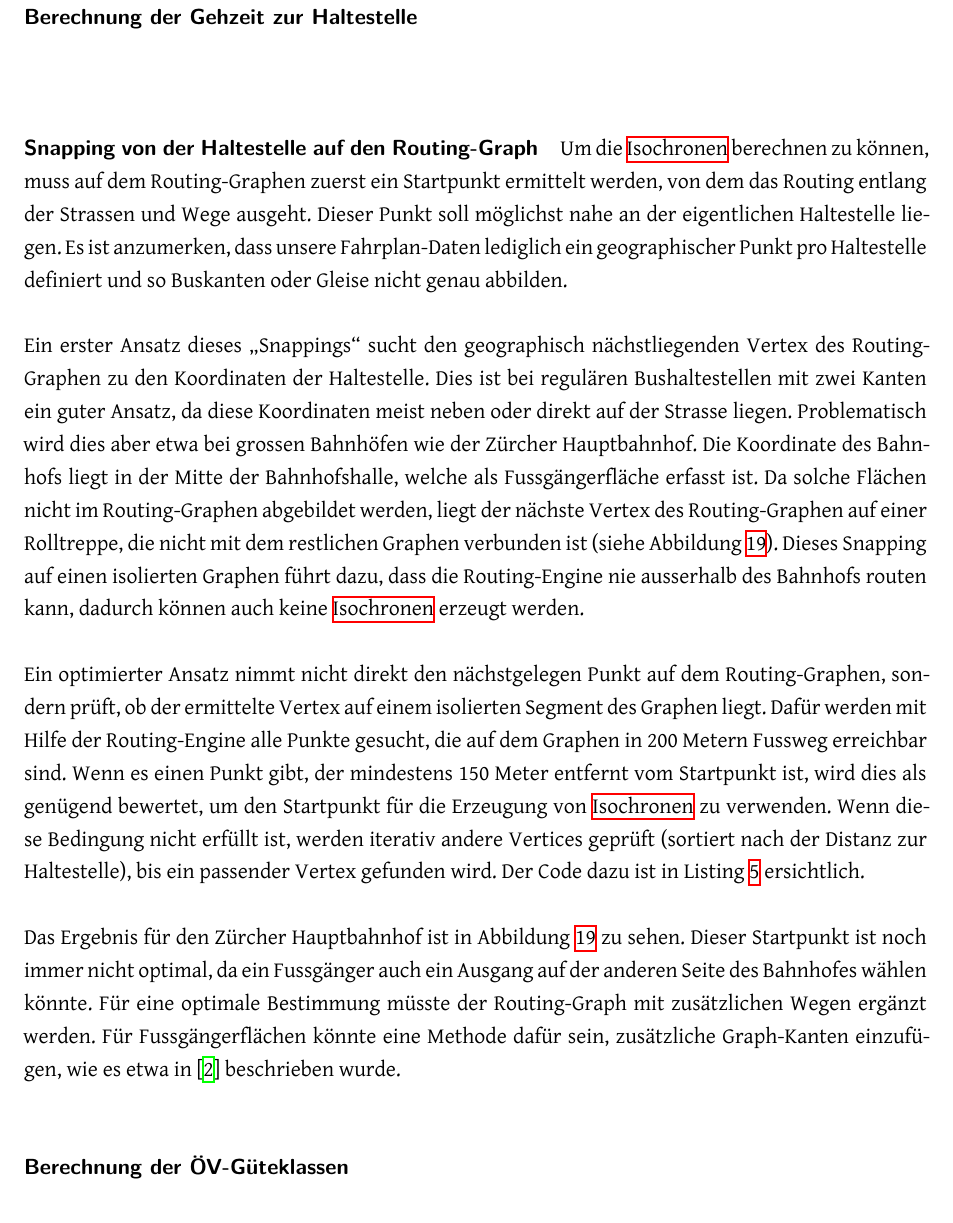
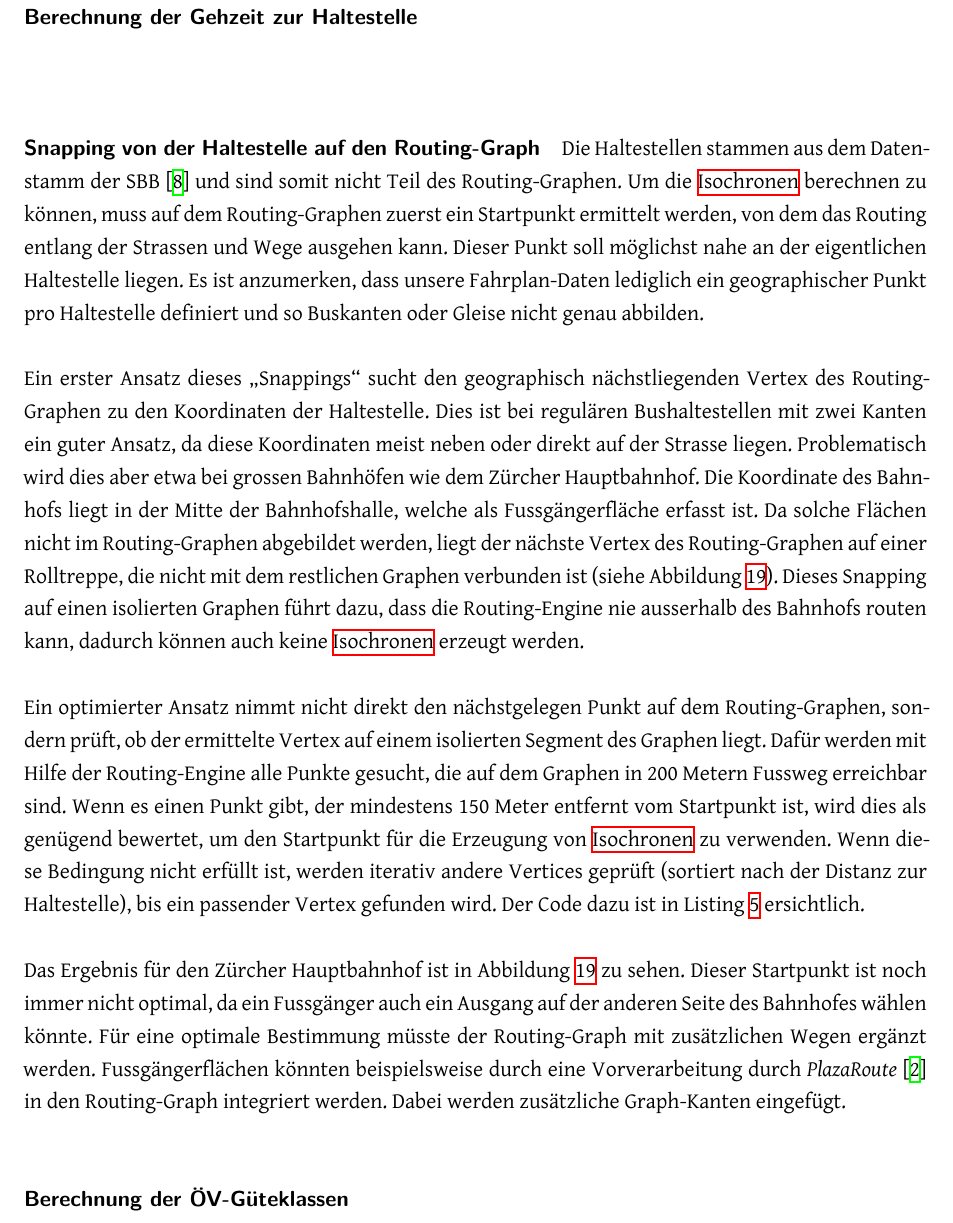
Before and after one commit to ResidenceConan/thesis, a LaTeX thesis (index.tex, which reads projectdoc/implementation.tex): part of page 64 of 90, cut so that both start at the same text. Compiled offline with XeLaTeX.

Commit message:
small amendments

```diff
--- a/projectdoc/implementation.tex
+++ b/projectdoc/implementation.tex
@@ -279,13 +279,14 @@ TODO
 \paragraph{Berechnung der Gehzeit zur Haltestelle}~\\
 
 \subparagraph{Snapping von der Haltestelle auf den Routing-Graph}
-Um die \glspl{Isochrone} berechnen zu können, muss auf dem Routing-Graphen zuerst ein Startpunkt ermittelt werden, von dem das Routing entlang der Strassen und Wege ausgeht.
+Die Haltestellen stammen aus dem Datenstamm der SBB~\cite{sbb_hafas_spec} und sind somit nicht Teil des Routing-Graphen.
+Um die \glspl{Isochrone} berechnen zu können, muss auf dem Routing-Graphen zuerst ein Startpunkt ermittelt werden, von dem das Routing entlang der Strassen und Wege ausgehen kann.
 Dieser Punkt soll möglichst nahe an der eigentlichen Haltestelle liegen.
 Es ist anzumerken, dass unsere Fahrplan-Daten lediglich ein geographischer Punkt pro Haltestelle definiert und so Buskanten oder Gleise nicht genau abbilden.
 
 Ein erster Ansatz dieses "`Snappings"' sucht den geographisch nächstliegenden Vertex des Routing-Graphen zu den Koordinaten der Haltestelle.
 Dies ist bei regulären Bushaltestellen mit zwei Kanten ein guter Ansatz, da diese Koordinaten meist neben oder direkt auf der Strasse liegen.
-Problematisch wird dies aber etwa bei grossen Bahnhöfen wie der Zürcher Hauptbahnhof.
+Problematisch wird dies aber etwa bei grossen Bahnhöfen wie dem Zürcher Hauptbahnhof.
 Die Koordinate des Bahnhofs liegt in der Mitte der Bahnhofshalle, welche als Fussgängerfläche erfasst ist.
 Da solche Flächen nicht im Routing-Graphen abgebildet werden, liegt der nächste Vertex des Routing-Graphen auf einer Rolltreppe, die nicht mit dem restlichen Graphen verbunden ist (siehe Abbildung~\ref{fig:snapping_comparison}).
 Dieses Snapping auf einen isolierten Graphen führt dazu, dass die Routing-Engine nie ausserhalb des Bahnhofs routen kann, dadurch können auch keine \glspl{Isochrone} erzeugt werden.
@@ -312,7 +313,7 @@ Der Code dazu ist in Listing \ref{listing:snap_routing_graph} ersichtlich.
 Das Ergebnis für den Zürcher Hauptbahnhof ist in Abbildung~\ref{fig:snapping_comparison} zu sehen.
 Dieser Startpunkt ist noch immer nicht optimal, da ein Fussgänger auch ein Ausgang auf der anderen Seite des Bahnhofes wählen könnte.
 Für eine optimale Bestimmung müsste der Routing-Graph mit zusätzlichen Wegen ergänzt werden.
-Für Fussgängerflächen könnte eine Methode dafür sein, zusätzliche Graph-Kanten einzufügen, wie es etwa in~\cite{plaza_route} beschrieben wurde.
+Fussgängerflächen könnten beispielsweise durch eine Vorverarbeitung durch \emph{PlazaRoute}~\cite{plaza_route} in den Routing-Graph integriert werden. Dabei werden zusätzliche Graph-Kanten eingefügt.
 
 
 \paragraph{Berechnung der ÖV-Güteklassen}~\\
```
